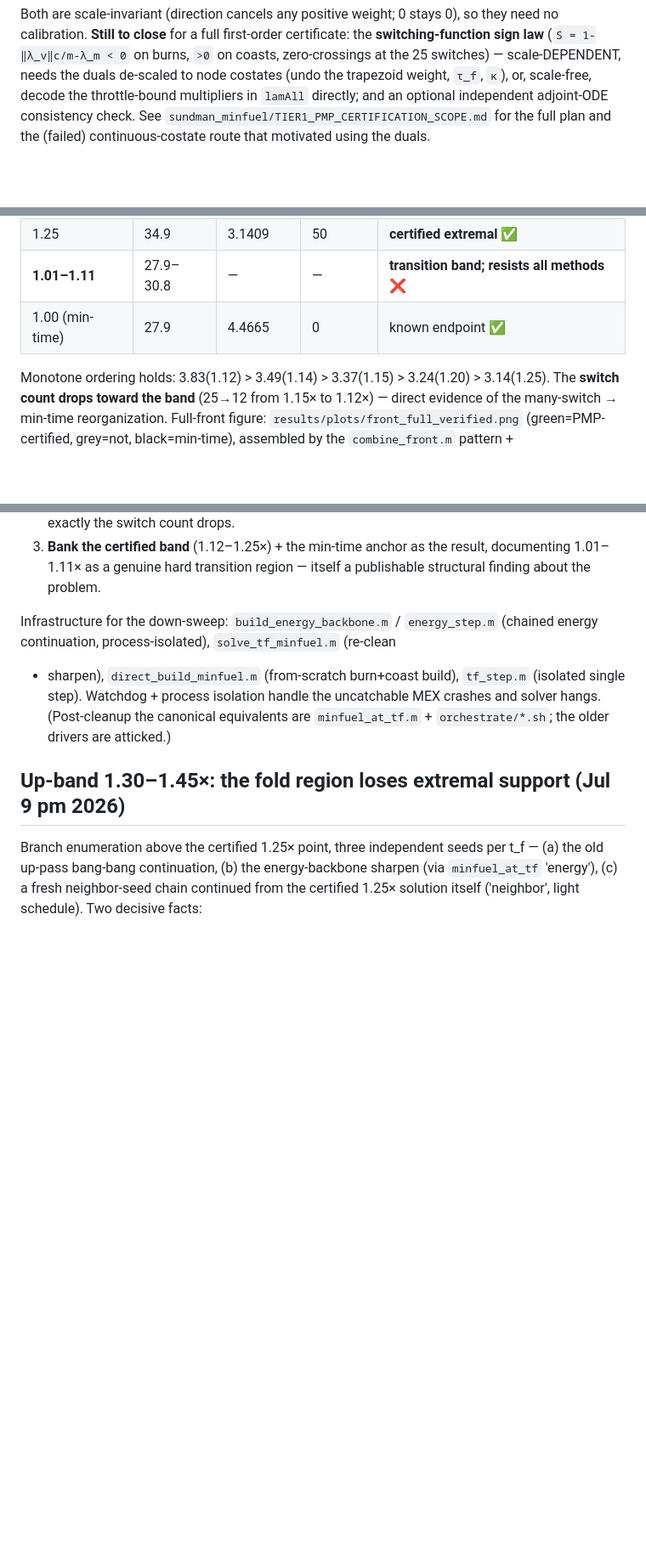
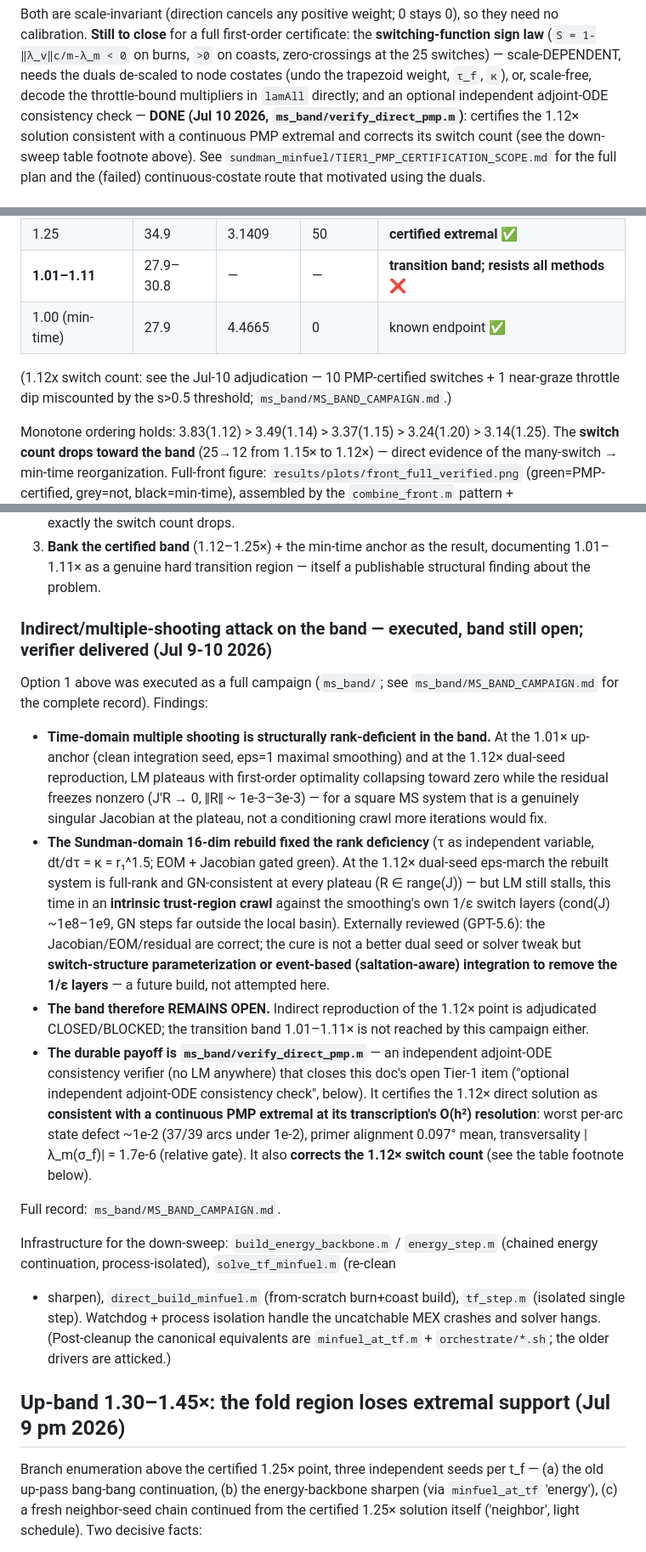
Before and after one commit to mcasey90277/optimal_control, a Markdown page: NLP_lowThrust_GTO_tulip/LOW_THRUST_MINFUEL_CAMPAIGN.md, 3 parts joined by grey strips. Shown at 85% size. Rendered like a GitHub page; blank space fills up the shorter version.

```diff
--- a/NLP_lowThrust_GTO_tulip/LOW_THRUST_MINFUEL_CAMPAIGN.md
+++ b/NLP_lowThrust_GTO_tulip/LOW_THRUST_MINFUEL_CAMPAIGN.md
@@ -96,7 +96,10 @@ the **switching-function sign law** (`S = 1-‖λ_v‖c/m-λ_m < 0` on burns, `>
 coasts, zero-crossings at the 25 switches) — scale-DEPENDENT, needs the
 duals de-scaled to node costates (undo the trapezoid weight, `τ_f`, `κ`), or,
 scale-free, decode the throttle-bound multipliers in `lamAll` directly; and an
-optional independent adjoint-ODE consistency check. See
+optional independent adjoint-ODE consistency check — **DONE (Jul 10 2026,
+`ms_band/verify_direct_pmp.m`)**: certifies the 1.12× solution consistent with
+a continuous PMP extremal and corrects its switch count (see the down-sweep
+table footnote above). See
 `sundman_minfuel/TIER1_PMP_CERTIFICATION_SCOPE.md` for the full plan and the
 (failed) continuous-costate route that motivated using the duals.
 
@@ -248,6 +251,10 @@ from-scratch solves share. Current map of the front (machine-tight solutions,
 | **1.01–1.11** | 27.9–30.8 | — | — | **transition band; resists all methods** ❌ |
 | 1.00 (min-time) | 27.9 | 4.4665 | 0 | known endpoint ✅ |
 
+(1.12x switch count: see the Jul-10 adjudication — 10 PMP-certified switches +
+1 near-graze throttle dip miscounted by the s>0.5 threshold;
+`ms_band/MS_BAND_CAMPAIGN.md`.)
+
 Monotone ordering holds: 3.83(1.12) > 3.49(1.14) > 3.37(1.15) > 3.24(1.20) >
 3.14(1.25). The **switch count drops toward the band** (25→12 from 1.15× to
 1.12×) — direct evidence of the many-switch → min-time reorganization.
@@ -300,6 +307,41 @@ where a direct-collocation basin fragments and continuation jumps or hangs.
 3. **Bank the certified band** (1.12–1.25×) + the min-time anchor as the result,
    documenting 1.01–1.11× as a genuine hard transition region — itself a
    publishable structural finding about the problem.
+
+### Indirect/multiple-shooting attack on the band — executed, band still open; verifier delivered (Jul 9-10 2026)
+
+Option 1 above was executed as a full campaign (`ms_band/`; see
+`ms_band/MS_BAND_CAMPAIGN.md` for the complete record). Findings:
+
+- **Time-domain multiple shooting is structurally rank-deficient in the band.**
+  At the 1.01× up-anchor (clean integration seed, eps=1 maximal smoothing) and
+  at the 1.12× dual-seed reproduction, LM plateaus with first-order optimality
+  collapsing toward zero while the residual freezes nonzero (J'R → 0, ‖R‖ ~
+  1e-3–3e-3) — for a square MS system that is a genuinely singular Jacobian at
+  the plateau, not a conditioning crawl more iterations would fix.
+- **The Sundman-domain 16-dim rebuild fixed the rank deficiency** (τ as
+  independent variable, dt/dτ = κ = r₁^1.5; EOM + Jacobian gated green). At the
+  1.12× dual-seed eps-march the rebuilt system is full-rank and GN-consistent
+  at every plateau (R ∈ range(J)) — but LM still stalls, this time in an
+  **intrinsic trust-region crawl** against the smoothing's own 1/ε switch
+  layers (cond(J) ~1e8–1e9, GN steps far outside the local basin). Externally
+  reviewed (GPT-5.6): the Jacobian/EOM/residual are correct; the cure is not a
+  better dual seed or solver tweak but **switch-structure parameterization or
+  event-based (saltation-aware) integration to remove the 1/ε layers** — a
+  future build, not attempted here.
+- **The band therefore REMAINS OPEN.** Indirect reproduction of the 1.12× point
+  is adjudicated CLOSED/BLOCKED; the transition band 1.01–1.11× is not reached
+  by this campaign either.
+- **The durable payoff is `ms_band/verify_direct_pmp.m`** — an independent
+  adjoint-ODE consistency verifier (no LM anywhere) that closes this doc's open
+  Tier-1 item ("optional independent adjoint-ODE consistency check", below). It
+  certifies the 1.12× direct solution as **consistent with a continuous PMP
+  extremal at its transcription's O(h²) resolution**: worst per-arc state
+  defect ~1e-2 (37/39 arcs under 1e-2), primer alignment 0.097° mean,
+  transversality |λ_m(σ_f)| = 1.7e-6 (relative gate). It also **corrects the
+  1.12× switch count** (see the table footnote below).
+
+Full record: `ms_band/MS_BAND_CAMPAIGN.md`.
 
 Infrastructure for the down-sweep: `build_energy_backbone.m` / `energy_step.m`
 (chained energy continuation, process-isolated), `solve_tf_minfuel.m` (re-clean
```
Also changed, not shown: NLP_lowThrust_GTO_tulip/sundman_minfuel/README.md (+4 -1 lines).
